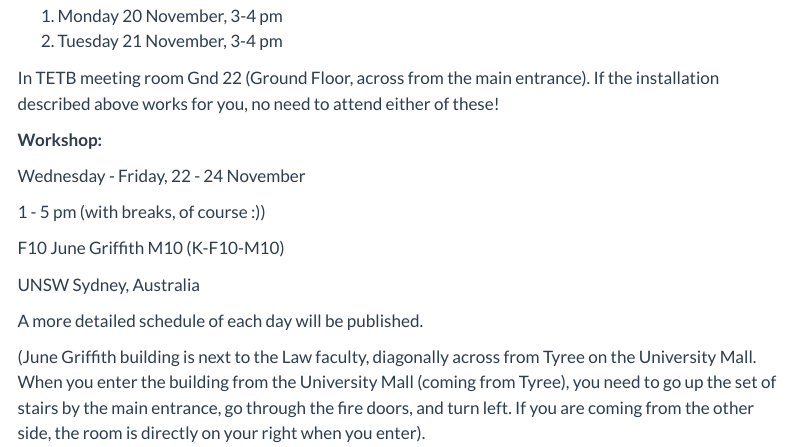
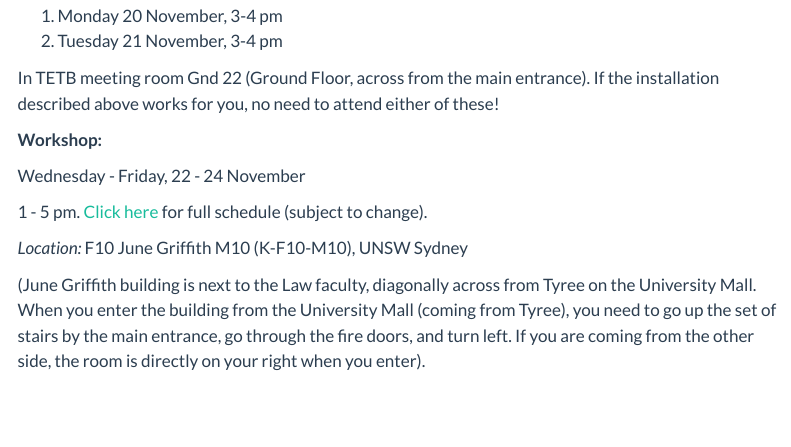
Before and after one commit to qpv-research-group/solcore-education, a Quarto document (solcore-workshop-2/workshop2023.qmd): the page in a window 1100 px wide, from 540 px down. Rendered offline with R 4.5, knitr and Pandoc in place of Quarto, with nearby package versions; menus at the side of the page are left out.

Commit message:
add schedule

```diff
--- a/solcore-workshop-2/workshop2023.qmd
+++ b/solcore-workshop-2/workshop2023.qmd
@@ -34,13 +34,9 @@ If the installation described above works for you, no need to attend either of t
 
 Wednesday - Friday, 22 - 24 November
 
-1 - 5 pm (with breaks, of course :))
+1 - 5 pm. [Click here](schedule.qmd) for full schedule (subject to change).
 
-F10 June Griffith M10 (K-F10-M10)
-
-UNSW Sydney, Australia
-
-A more detailed schedule of each day will be published.
+_Location:_ F10 June Griffith M10 (K-F10-M10), UNSW Sydney
 
 (June Griffith building is next to the Law faculty, diagonally across from Tyree on the University Mall.
 When you enter the building from the University Mall (coming from Tyree), you need to go up the set of
```
